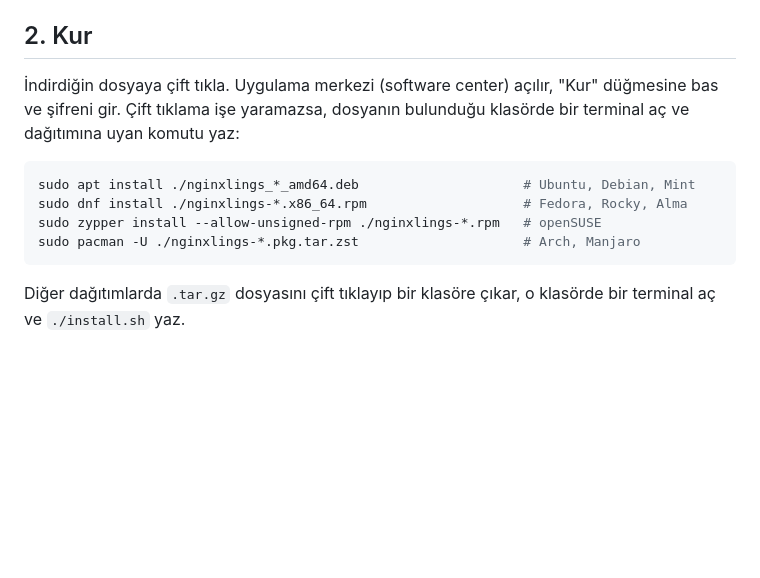
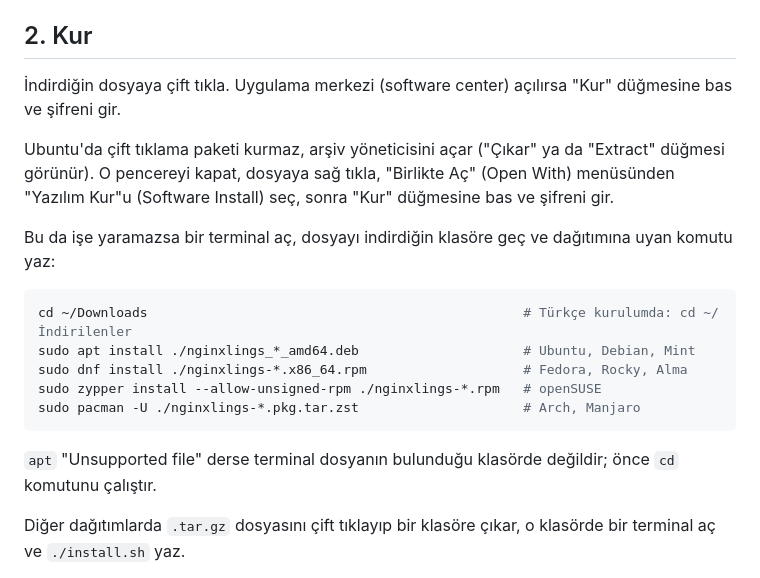
Before and after one commit to AyberkOzkan/nginxlings, a Markdown page: docs/INSTALL.tr.md, the part around the change. Drawn GitHub-style; blank space fills up the shorter version.

Commit message:
docs: describe installing the .deb on Ubuntu as it really goes
A test on an Ubuntu desktop in a virtual machine showed two places where
the instructions leave a learner stuck. A double-click on the .deb opens
the archive manager, not the software center; the package installs
through a right-click and Open With, Software Install. And apt answers
"Unsupported file" when the terminal is not in the folder that holds
the file, which the README never mentioned.

Both guides now give the right-click path, tell the reader to change to
the download folder first, and explain that apt message.

Co-Authored-By: Claude Opus 5.5 <noreply@anthropic.com>

````diff
--- a/docs/INSTALL.tr.md
+++ b/docs/INSTALL.tr.md
@@ -22,16 +22,27 @@ dizüstüler), adında `arm64` ya da `aarch64` geçen dosyayı indir.
 
 ## 2. Kur
 
-İndirdiğin dosyaya çift tıkla. Uygulama merkezi (software center) açılır,
-"Kur" düğmesine bas ve şifreni gir. Çift tıklama işe yaramazsa, dosyanın
-bulunduğu klasörde bir terminal aç ve dağıtımına uyan komutu yaz:
+İndirdiğin dosyaya çift tıkla. Uygulama merkezi (software center) açılırsa
+"Kur" düğmesine bas ve şifreni gir.
+
+Ubuntu'da çift tıklama paketi kurmaz, arşiv yöneticisini açar ("Çıkar" ya da
+"Extract" düğmesi görünür). O pencereyi kapat, dosyaya sağ tıkla, "Birlikte Aç"
+(Open With) menüsünden "Yazılım Kur"u (Software Install) seç, sonra "Kur"
+düğmesine bas ve şifreni gir.
+
+Bu da işe yaramazsa bir terminal aç, dosyayı indirdiğin klasöre geç ve
+dağıtımına uyan komutu yaz:
 
 ```sh
+cd ~/Downloads                                                # Türkçe kurulumda: cd ~/İndirilenler
 sudo apt install ./nginxlings_*_amd64.deb                     # Ubuntu, Debian, Mint
 sudo dnf install ./nginxlings-*.x86_64.rpm                    # Fedora, Rocky, Alma
 sudo zypper install --allow-unsigned-rpm ./nginxlings-*.rpm   # openSUSE
 sudo pacman -U ./nginxlings-*.pkg.tar.zst                     # Arch, Manjaro
 ```
+
+`apt` "Unsupported file" derse terminal dosyanın bulunduğu klasörde değildir;
+önce `cd` komutunu çalıştır.
 
 Diğer dağıtımlarda `.tar.gz` dosyasını çift tıklayıp bir klasöre çıkar, o
 klasörde bir terminal aç ve `./install.sh` yaz.
````
Also changed, not shown: README.md (+7 -1 lines).
